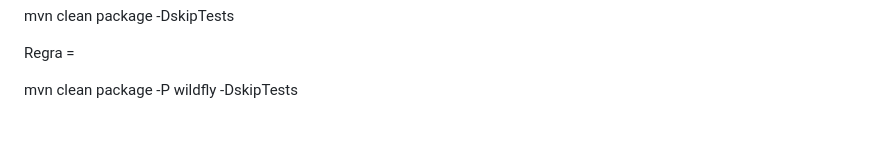
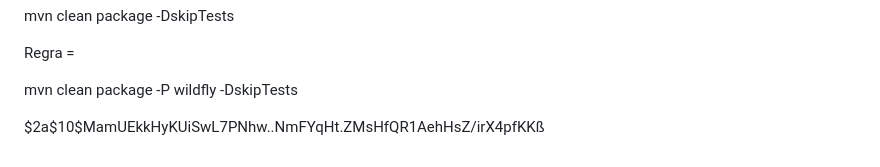
Before and after one commit to mycrosan/apigpfabrica, a Markdown page: README.md, the part around the change. Drawn GitHub-style; blank space fills up the shorter version.

Commit message:
docs(readme): add accidental hash line

```diff
--- a/README.md
+++ b/README.md
@@ -185,3 +185,5 @@ mvn clean package -DskipTests
 Regra =
 
 mvn clean package -P wildfly -DskipTests
+
+$2a$10$MamUEkkHyKUiSwL7PNhw..NmFYqHt.ZMsHfQR1AehHsZ/irX4pfKKß
```
